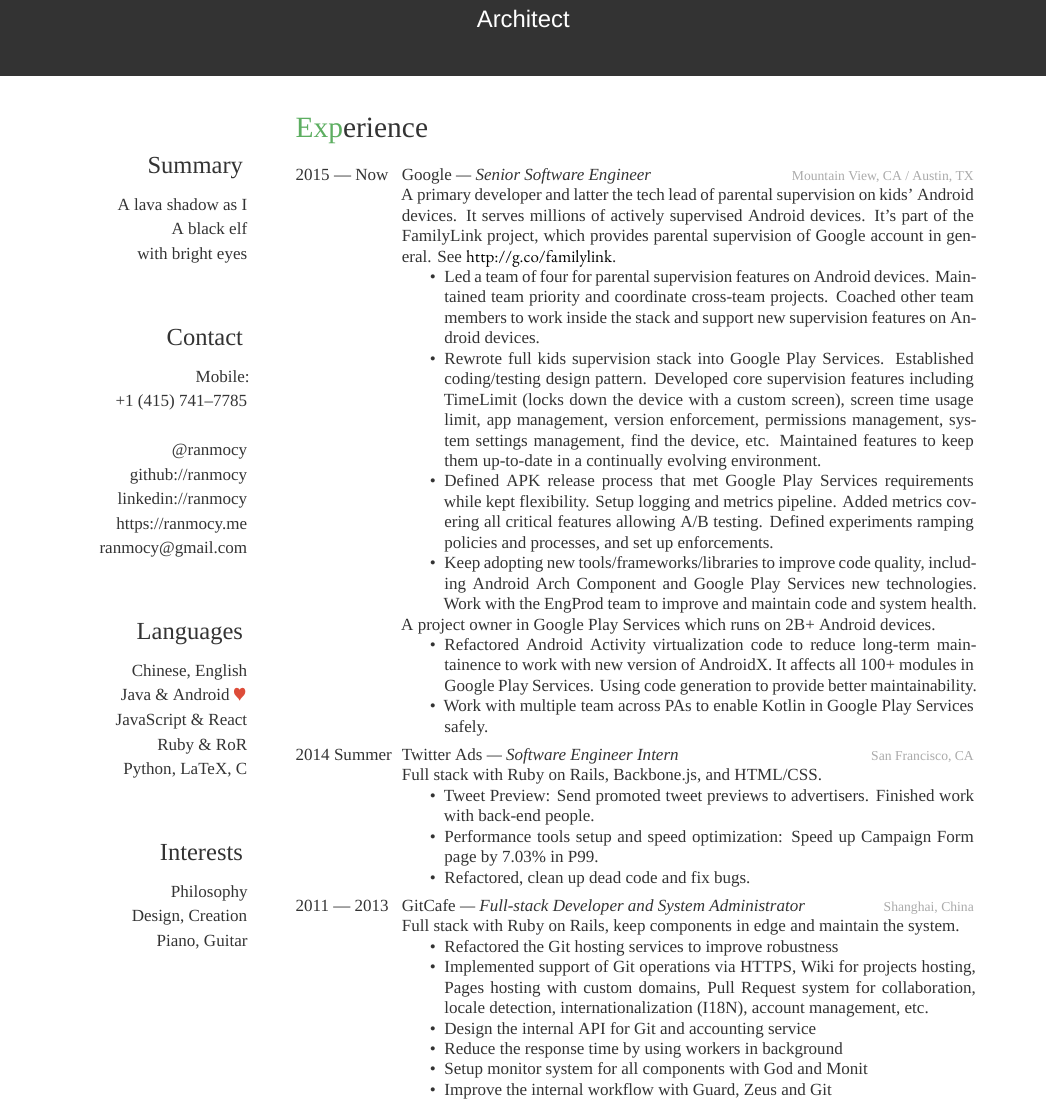
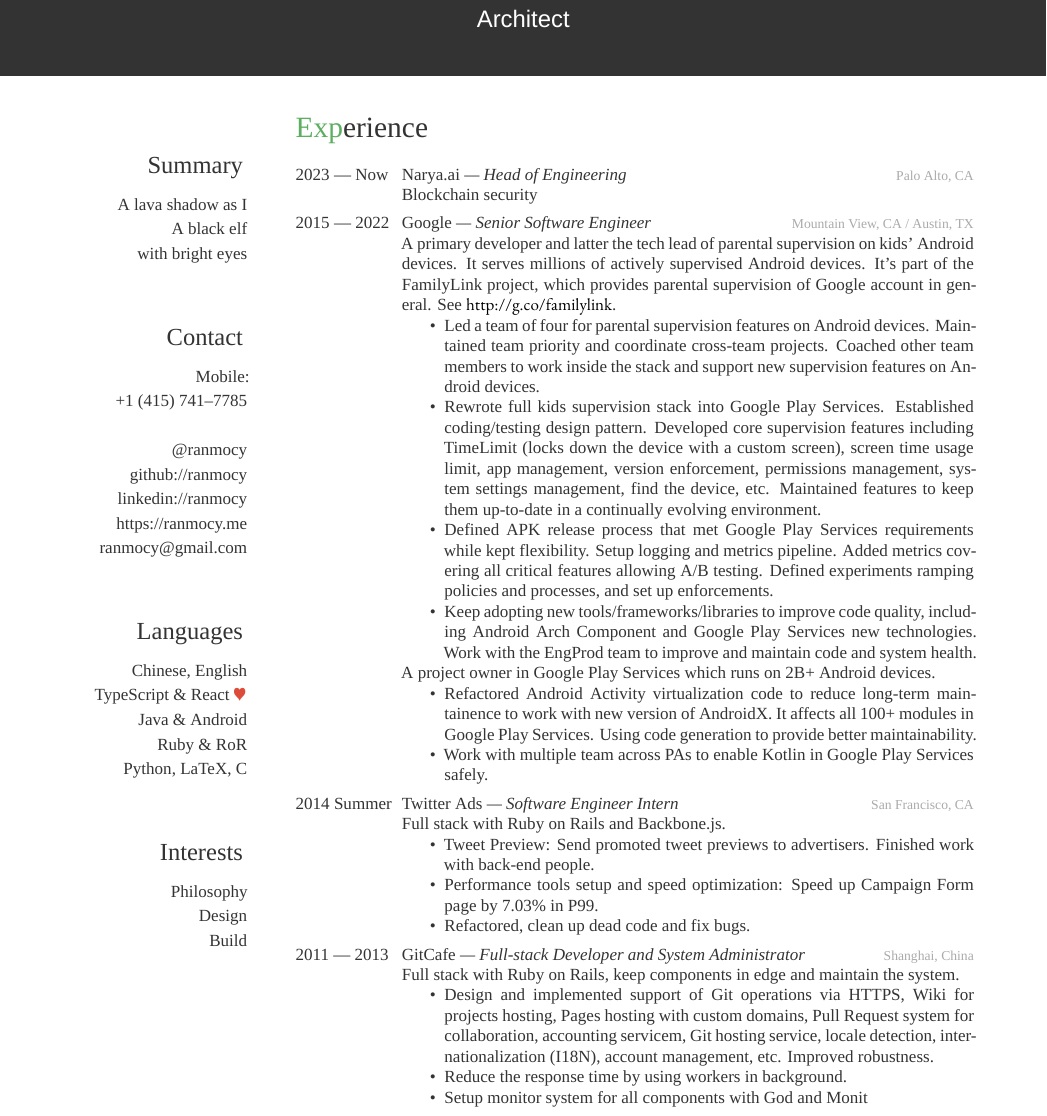
Before and after one commit to ranmocy/ranmocy, a LaTeX CV (CV.tex): part of page 1 of 2, cut so that both start at the same text. Compiled offline with XeLaTeX; a missing font is replaced by an installed copy or a similar font.

Commit message:
Update CV

```diff
--- a/CV.tex
+++ b/CV.tex
@@ -25,14 +25,14 @@
   \href{mailto:ranmocy+cv@gmail.com}{ranmocy@gmail.com}
   \section{Languages}
   Chinese, English
-  Java \& Android {\color{red} $\varheartsuit$}
-  JavaScript \& React
+  TypeScript \& React {\color{red} $\varheartsuit$}
+  Java \& Android
   Ruby \& RoR
   Python, LaTeX, C
   \section{Interests}
   Philosophy
-  Design, Creation
-  Piano, Guitar
+  Design
+  Build
 \end{aside}
 
 % ----------------------------------------------------------------------------------------
@@ -43,7 +43,14 @@
 
 \begin{entrylist}
   % ------------------------------------------------
-  \entry{2015 --- Now}
+  \entry{2023 --- Now}
+  {Narya.ai \emph{--- Head of Engineering}}
+  {Palo Alto, CA}
+  {
+    Blockchain security
+  }
+  % ------------------------------------------------
+  \entry{2015 --- 2022}
   {Google \emph{--- Senior Software Engineer}}
   {Mountain View, CA / Austin, TX}
   {
@@ -81,7 +88,7 @@
   {Twitter Ads \emph{--- Software Engineer Intern}}
   {San Francisco, CA}
   {
-    Full stack with Ruby on Rails, Backbone.js, and HTML/CSS.\@
+    Full stack with Ruby on Rails and Backbone.js.\@
     \begin{itemize}
       \item Tweet Preview: Send promoted tweet previews to advertisers. Finished work with back-end people.
       \item Performance tools setup and speed optimization: Speed up Campaign Form page by 7.03\% in P99.
@@ -95,14 +102,13 @@
   {
     Full stack with Ruby on Rails, keep components in edge and maintain the system.\@
     \begin{itemize}
-    \item Refactored the Git hosting services to improve robustness
-    \item Implemented support of Git operations via HTTPS, Wiki for projects hosting,
+    \item Design and implemented support of Git operations via HTTPS, Wiki for projects hosting,
     Pages hosting with custom domains, Pull Request system for collaboration,
+    accounting servicem, Git hosting service,
     locale detection, internationalization (I18N), account management, etc.
-    \item Design the internal API for Git and accounting service
-    \item Reduce the response time by using workers in background
+    Improved robustness.
+    \item Reduce the response time by using workers in background.
     \item Setup monitor system for all components with God and Monit
-    \item Improve the internal workflow with Guard, Zeus and Git
     \end{itemize}
   }
   % ------------------------------------------------
```
Also changed, not shown: CV.md (+2 -2 lines), CV.pdf.
